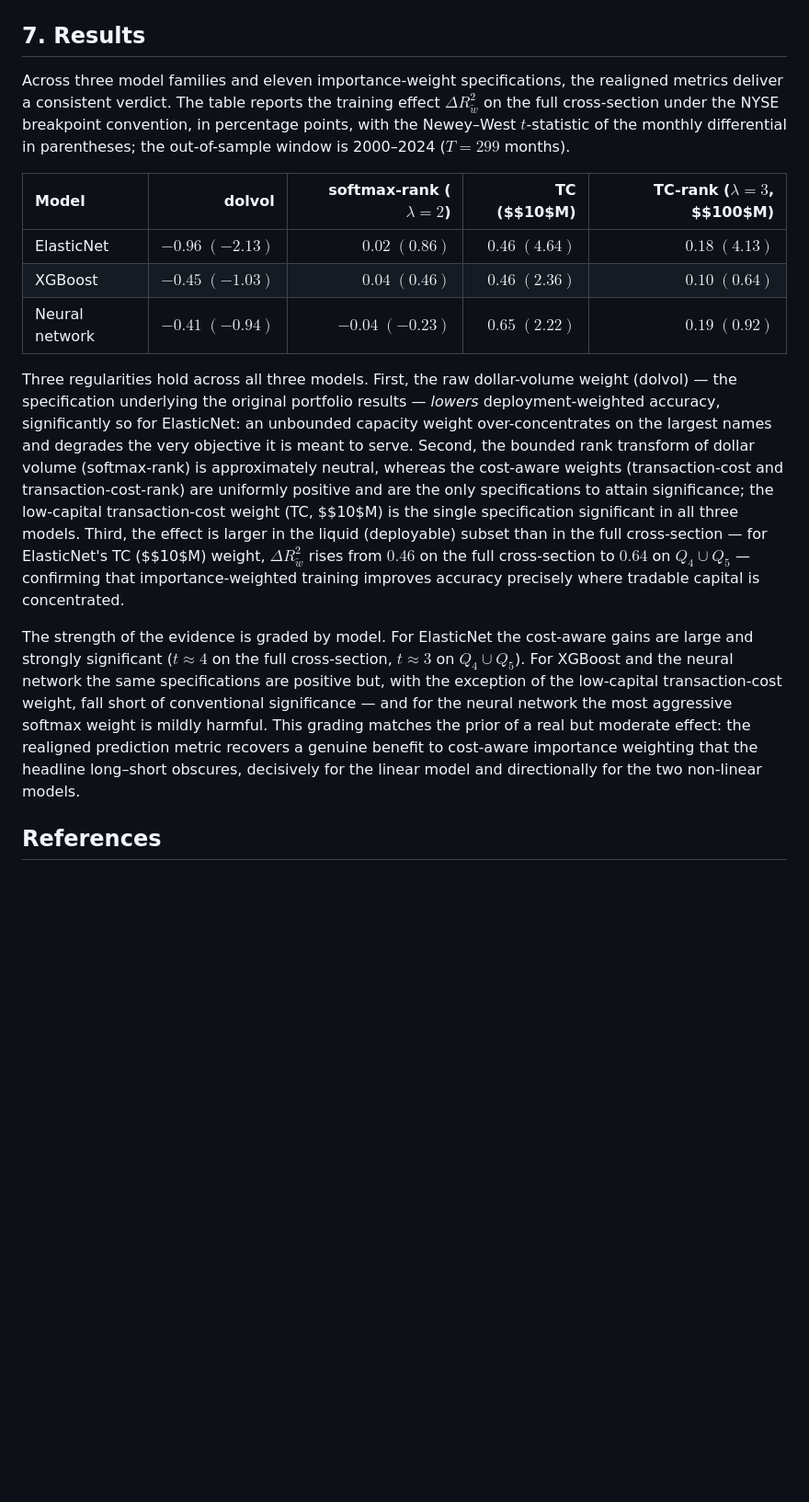
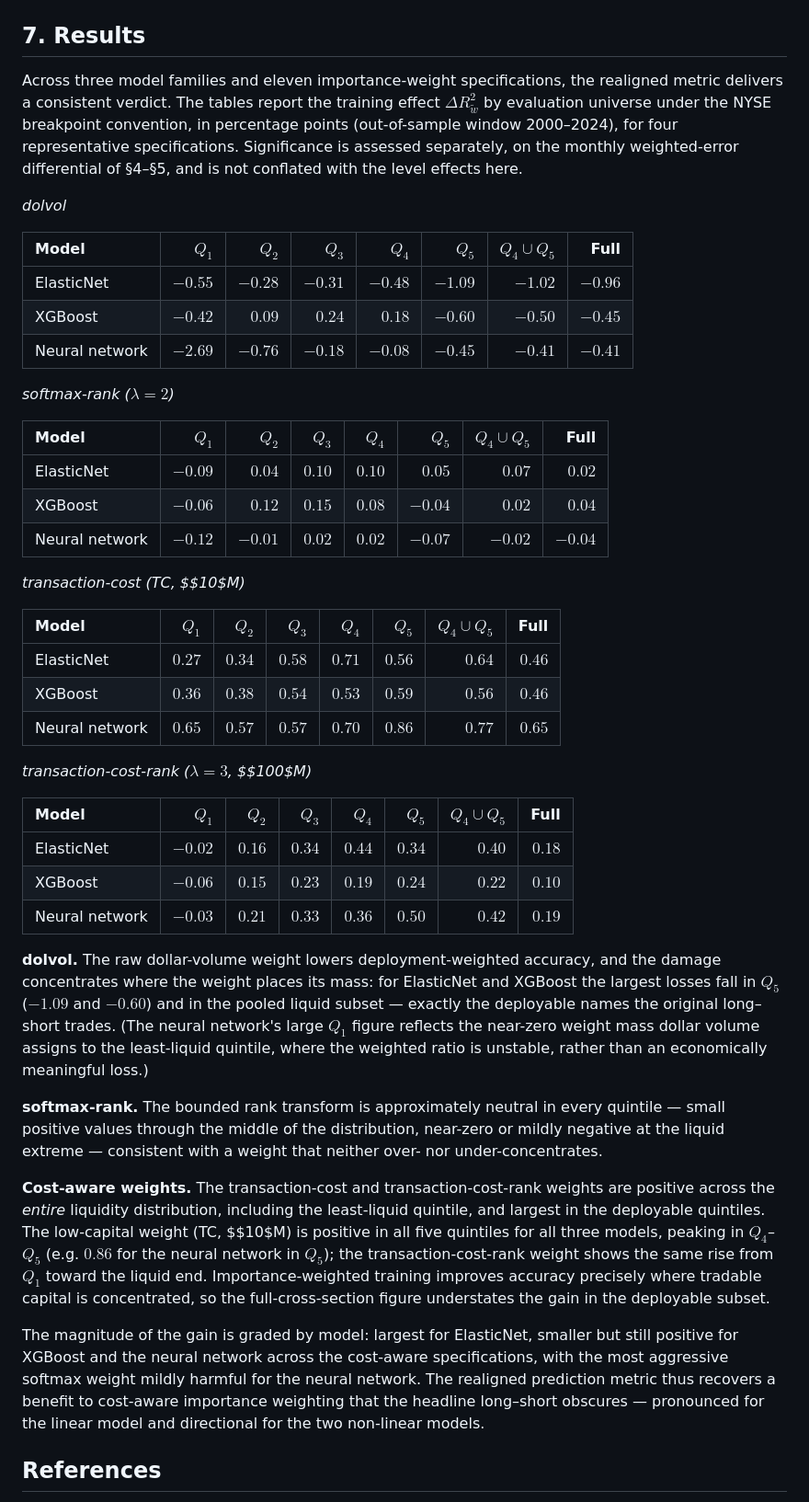
Before and after one commit to JoJoTeng/liquidity-ml, a Markdown page: docs/eval_realignment/deployment_weighted_metrics.md, the part around the change. Shown at 92% size. Drawn GitHub-style; blank space fills up the shorter version.

Commit message:
docs: per-quintile deployment-weighted R2 (section 4.1, drop conflated t-stats)
Section 7 results now report Delta R^2_wtilde for every evaluation universe
(Q1-Q5, Q4uQ5, full) across the three models and four representative weight
specs, replacing the full-cross-section-only table. The Newey-West t-statistics
are removed from the results table: they were computed on the monthly wMSE
differential, a different object from the pooled Delta R^2 level shown in the
cells, so pairing them was misleading. Significance is now attributed to the
monthly differential (sections 4-5) separately.

Co-Authored-By: Claude Opus 4.8 <noreply@anthropic.com>

```diff
--- a/docs/eval_realignment/deployment_weighted_metrics.md
+++ b/docs/eval_realignment/deployment_weighted_metrics.md
@@ -155,43 +155,73 @@ For reference, the sign conventions are:
 ## 7. Results
 
 Across three model families and eleven importance-weight specifications, the
-realigned metrics deliver a consistent verdict. The table reports the training
-effect $\Delta R^2_{\tilde{w}}$ on the full cross-section under the NYSE breakpoint
-convention, in percentage points, with the Newey–West $t$-statistic of the monthly
-differential in parentheses; the out-of-sample window is 2000–2024 ($T = 299$
-months).
+realigned metric delivers a consistent verdict. The tables report the training
+effect $\Delta R^2_{\tilde{w}}$ by evaluation universe under the NYSE breakpoint
+convention, in percentage points (out-of-sample window 2000–2024), for four
+representative specifications. Significance is assessed separately, on the monthly
+weighted-error differential of §4–§5, and is not conflated with the level effects
+here.
 
-| Model | dolvol | softmax-rank ($\lambda{=}2$) | TC ($\$10$M) | TC-rank ($\lambda{=}3$, $\$100$M) |
-|:--|--:|--:|--:|--:|
-| ElasticNet     | $-0.96\;(-2.13)$ | $\;\;0.02\;(0.86)$  | $0.46\;(4.64)$ | $0.18\;(4.13)$ |
-| XGBoost        | $-0.45\;(-1.03)$ | $\;\;0.04\;(0.46)$  | $0.46\;(2.36)$ | $0.10\;(0.64)$ |
-| Neural network | $-0.41\;(-0.94)$ | $-0.04\;(-0.23)$    | $0.65\;(2.22)$ | $0.19\;(0.92)$ |
+*dolvol*
 
-Three regularities hold across all three models. First, the raw dollar-volume
-weight (dolvol) — the specification underlying the original portfolio results —
-*lowers* deployment-weighted accuracy, significantly so for ElasticNet: an
-unbounded capacity weight over-concentrates on the largest names and degrades the
-very objective it is meant to serve. Second, the bounded rank transform of dollar
-volume (softmax-rank) is approximately neutral, whereas the cost-aware weights
-(transaction-cost and transaction-cost-rank) are uniformly positive and are the
-only specifications to attain significance; the low-capital transaction-cost weight
-(TC, $\$10$M) is the single specification significant in all three models. Third,
-the effect is larger in the liquid (deployable) subset than in the full
-cross-section — for ElasticNet's TC ($\$10$M) weight, $\Delta R^2_{\tilde{w}}$ rises
-from $0.46$ on the full cross-section to $0.64$ on $Q_4 \cup Q_5$ — confirming that
-importance-weighted training improves accuracy precisely where tradable capital is
-concentrated.
+| Model | $Q_1$ | $Q_2$ | $Q_3$ | $Q_4$ | $Q_5$ | $Q_4\cup Q_5$ | Full |
+|:--|--:|--:|--:|--:|--:|--:|--:|
+| ElasticNet     | $-0.55$ | $-0.28$ | $-0.31$ | $-0.48$ | $-1.09$ | $-1.02$ | $-0.96$ |
+| XGBoost        | $-0.42$ | $\;\;0.09$ | $\;\;0.24$ | $\;\;0.18$ | $-0.60$ | $-0.50$ | $-0.45$ |
+| Neural network | $-2.69$ | $-0.76$ | $-0.18$ | $-0.08$ | $-0.45$ | $-0.41$ | $-0.41$ |
 
-The strength of the evidence is graded by model. For ElasticNet the cost-aware
-gains are large and strongly significant ($t \approx 4$ on the full cross-section,
-$t \approx 3$ on $Q_4 \cup Q_5$). For XGBoost and the neural network the same
-specifications are positive but, with the exception of the low-capital
-transaction-cost weight, fall short of conventional significance — and for the
-neural network the most aggressive softmax weight is mildly harmful. This grading
-matches the prior of a real but moderate effect: the realigned prediction metric
-recovers a genuine benefit to cost-aware importance weighting that the headline
-long–short obscures, decisively for the linear model and directionally for the two
-non-linear models.
+*softmax-rank ($\lambda{=}2$)*
+
+| Model | $Q_1$ | $Q_2$ | $Q_3$ | $Q_4$ | $Q_5$ | $Q_4\cup Q_5$ | Full |
+|:--|--:|--:|--:|--:|--:|--:|--:|
+| ElasticNet     | $-0.09$ | $0.04$ | $0.10$ | $0.10$ | $\;\;0.05$ | $\;\;0.07$ | $\;\;0.02$ |
+| XGBoost        | $-0.06$ | $0.12$ | $0.15$ | $0.08$ | $-0.04$ | $\;\;0.02$ | $\;\;0.04$ |
+| Neural network | $-0.12$ | $-0.01$ | $0.02$ | $0.02$ | $-0.07$ | $-0.02$ | $-0.04$ |
+
+*transaction-cost (TC, $\$10$M)*
+
+| Model | $Q_1$ | $Q_2$ | $Q_3$ | $Q_4$ | $Q_5$ | $Q_4\cup Q_5$ | Full |
+|:--|--:|--:|--:|--:|--:|--:|--:|
+| ElasticNet     | $0.27$ | $0.34$ | $0.58$ | $0.71$ | $0.56$ | $0.64$ | $0.46$ |
+| XGBoost        | $0.36$ | $0.38$ | $0.54$ | $0.53$ | $0.59$ | $0.56$ | $0.46$ |
+| Neural network | $0.65$ | $0.57$ | $0.57$ | $0.70$ | $0.86$ | $0.77$ | $0.65$ |
+
+*transaction-cost-rank ($\lambda{=}3$, $\$100$M)*
+
+| Model | $Q_1$ | $Q_2$ | $Q_3$ | $Q_4$ | $Q_5$ | $Q_4\cup Q_5$ | Full |
+|:--|--:|--:|--:|--:|--:|--:|--:|
+| ElasticNet     | $-0.02$ | $0.16$ | $0.34$ | $0.44$ | $0.34$ | $0.40$ | $0.18$ |
+| XGBoost        | $-0.06$ | $0.15$ | $0.23$ | $0.19$ | $0.24$ | $0.22$ | $0.10$ |
+| Neural network | $-0.03$ | $0.21$ | $0.33$ | $0.36$ | $0.50$ | $0.42$ | $0.19$ |
+
+**dolvol.** The raw dollar-volume weight lowers deployment-weighted accuracy, and
+the damage concentrates where the weight places its mass: for ElasticNet and
+XGBoost the largest losses fall in $Q_5$ ($-1.09$ and $-0.60$) and in the pooled
+liquid subset — exactly the deployable names the original long–short trades. (The
+neural network's large $Q_1$ figure reflects the near-zero weight mass dollar volume
+assigns to the least-liquid quintile, where the weighted ratio is unstable, rather
+than an economically meaningful loss.)
+
+**softmax-rank.** The bounded rank transform is approximately neutral in every
+quintile — small positive values through the middle of the distribution, near-zero
+or mildly negative at the liquid extreme — consistent with a weight that neither
+over- nor under-concentrates.
+
+**Cost-aware weights.** The transaction-cost and transaction-cost-rank weights are
+positive across the *entire* liquidity distribution, including the least-liquid
+quintile, and largest in the deployable quintiles. The low-capital weight
+(TC, $\$10$M) is positive in all five quintiles for all three models, peaking in
+$Q_4$–$Q_5$ (e.g. $0.86$ for the neural network in $Q_5$); the transaction-cost-rank
+weight shows the same rise from $Q_1$ toward the liquid end. Importance-weighted
+training improves accuracy precisely where tradable capital is concentrated, so the
+full-cross-section figure understates the gain in the deployable subset.
+
+The magnitude of the gain is graded by model: largest for ElasticNet, smaller but
+still positive for XGBoost and the neural network across the cost-aware
+specifications, with the most aggressive softmax weight mildly harmful for the
+neural network. The realigned prediction metric thus recovers a benefit to
+cost-aware importance weighting that the headline long–short obscures — pronounced
+for the linear model and directional for the two non-linear models.
 
 ## References
 
```
